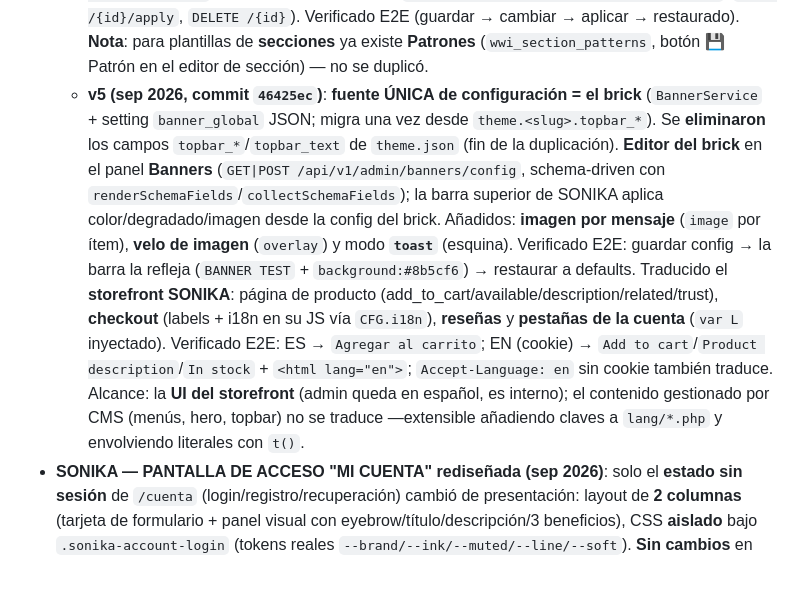
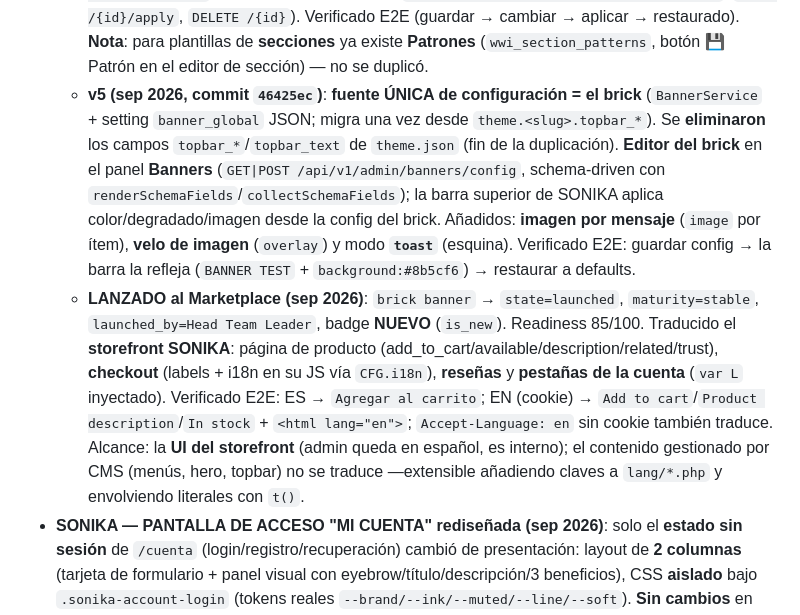
Before and after one commit to intsolcom/wontia-web-intelligence, a Markdown page: AGENTS.md, the part around the change. Rendered like a GitHub page; blank space fills up the shorter version.

Commit message:
docs: brick Banner lanzado al Marketplace (launched, stable, NUEVO)

```diff
--- a/AGENTS.md
+++ b/AGENTS.md
@@ -202,7 +202,8 @@ Fondo `#F6F6F3`, texto `#2F2F2F`, primary lavender `linear-gradient(135deg,#9B8C
   - **v2 (sep 2026, commit `5794144`)**: añadidos **marquesina** (texto en movimiento), **cuenta atrás** (`countdown_to`), **exit-intent** (modal al intentar salir), **modo crítico** (no descartable + `role=alert`) y **presets de color** (info/success/warning/error/promo/dark). Verificado por render: `wwi-bn--marquee`, `wwi-bn--critical`, `wwi-bn--exit`, `has-grad`, `role="alert"`, `data-cd`, `<strong>`, `wwi-bn__hl`, `wwi-bn__cta`.
   - **v3 (sep 2026, commit `e854fb1`)**: **métricas** de **impresiones/clics + CTR** (`BannerStatsService` + tabla `wwi_banner_stats`, multi-tenant; endpoint público beacon `POST /api/v1/public/banner/event`) y **panel admin “Banners”** (`#banners` en el menú → `W.renderBanners`, `GET|DELETE /api/v1/admin/banners/stats`). **A/B** por navegador (`ab` + `text_b` por mensaje; variante en `localStorage` `wwi-bn-ab-<uid>`; `data-track`; el evento reporta la variante). Verificado: evento→stats, `wwi-bn--ab`/`wwi-bn__vA`/`wwi-bn__vB`, menú y panel servidos.
   - **v4 (sep 2026, commit `ffe6fc9`)**: **plantillas de barra superior** (`BannerTemplateService` + tabla `wwi_banner_templates`; guardar/aplicar/eliminar el conjunto de settings `theme.<slug>.topbar_*`) desde el panel **Banners** (`GET|POST /api/v1/admin/banners/templates`, `POST /{id}/apply`, `DELETE /{id}`). Verificado E2E (guardar → cambiar → aplicar → restaurado). **Nota**: para plantillas de **secciones** ya existe **Patrones** (`wwi_section_patterns`, botón 💾 Patrón en el editor de sección) — no se duplicó.
-  - **v5 (sep 2026, commit `46425ec`)**: **fuente ÚNICA de configuración = el brick** (`BannerService` + setting `banner_global` JSON; migra una vez desde `theme.<slug>.topbar_*`). Se **eliminaron** los campos `topbar_*`/`topbar_text` de `theme.json` (fin de la duplicación). **Editor del brick** en el panel **Banners** (`GET|POST /api/v1/admin/banners/config`, schema-driven con `renderSchemaFields`/`collectSchemaFields`); la barra superior de SONIKA aplica color/degradado/imagen desde la config del brick. Añadidos: **imagen por mensaje** (`image` por ítem), **velo de imagen** (`overlay`) y modo **`toast`** (esquina). Verificado E2E: guardar config → la barra la refleja (`BANNER TEST` + `background:#8b5cf6`) → restaurar a defaults. Traducido el **storefront SONIKA**: página de producto (add_to_cart/available/description/related/trust), **checkout** (labels + i18n en su JS vía `CFG.i18n`), **reseñas** y **pestañas de la cuenta** (`var L` inyectado). Verificado E2E: ES → `Agregar al carrito`; EN (cookie) → `Add to cart`/`Product description`/`In stock` + `<html lang="en">`; `Accept-Language: en` sin cookie también traduce. Alcance: la **UI del storefront** (admin queda en español, es interno); el contenido gestionado por CMS (menús, hero, topbar) no se traduce —extensible añadiendo claves a `lang/*.php` y envolviendo literales con `t()`.
+  - **v5 (sep 2026, commit `46425ec`)**: **fuente ÚNICA de configuración = el brick** (`BannerService` + setting `banner_global` JSON; migra una vez desde `theme.<slug>.topbar_*`). Se **eliminaron** los campos `topbar_*`/`topbar_text` de `theme.json` (fin de la duplicación). **Editor del brick** en el panel **Banners** (`GET|POST /api/v1/admin/banners/config`, schema-driven con `renderSchemaFields`/`collectSchemaFields`); la barra superior de SONIKA aplica color/degradado/imagen desde la config del brick. Añadidos: **imagen por mensaje** (`image` por ítem), **velo de imagen** (`overlay`) y modo **`toast`** (esquina). Verificado E2E: guardar config → la barra la refleja (`BANNER TEST` + `background:#8b5cf6`) → restaurar a defaults.
+  - **LANZADO al Marketplace (sep 2026)**: `brick banner` → `state=launched`, `maturity=stable`, `launched_by=Head Team Leader`, badge **NUEVO** (`is_new`). Readiness 85/100. Traducido el **storefront SONIKA**: página de producto (add_to_cart/available/description/related/trust), **checkout** (labels + i18n en su JS vía `CFG.i18n`), **reseñas** y **pestañas de la cuenta** (`var L` inyectado). Verificado E2E: ES → `Agregar al carrito`; EN (cookie) → `Add to cart`/`Product description`/`In stock` + `<html lang="en">`; `Accept-Language: en` sin cookie también traduce. Alcance: la **UI del storefront** (admin queda en español, es interno); el contenido gestionado por CMS (menús, hero, topbar) no se traduce —extensible añadiendo claves a `lang/*.php` y envolviendo literales con `t()`.
 - **SONIKA — PANTALLA DE ACCESO "MI CUENTA" rediseñada (sep 2026)**: solo el **estado sin sesión** de `/cuenta` (login/registro/recuperación) cambió de presentación: layout de **2 columnas** (tarjeta de formulario + panel visual con eyebrow/título/descripción/3 beneficios), CSS **aislado** bajo `.sonika-account-login` (tokens reales `--brand/--ink/--muted/--line/--soft`). **Sin cambios** en login/registro/recuperación (mismos IDs `ac-*`/`rg-*`/`fg-*`, handlers y endpoints), en el **dashboard autenticado** (8 pestañas) ni en el header/nav/carrito. Textos i18n (`lang/*.php`, claves `acct_*`). La **imagen del panel**, alt y textos son configurables desde **Ajustes → Temas → Configurar** (campos añadidos a `theme.json` → `account_visual_image` (type `image`, Media Library), `account_visual_alt`, `account_visual_eyebrow`, `account_visual_title` (usa `*palabra*` para rojo), `account_visual_text`, `account_benefits` (repeater)) — **sin migración de DB ni cambios en el núcleo**. Sin imagen → fallback CSS (gradiente + acento rojo). Verificado E2E: estructura nueva servida, IDs/handlers intactos, login API OK, dashboard intacto, `has-background-image` al fijar imagen. Reversión: `git revert` del commit `0f6e507`.
   - **Modos + imagen (sep 2026, commit `dba4f4c`)**: la pantalla de acceso tiene **`account_layout`** (`split` = Completa: formulario + texto/beneficios + imagen; `minimal` = Minimalista: solo formulario centrado) y controles de imagen: **`account_visual_image`** (image, Media Library), **`account_visual_image_position`** (foco), **`account_visual_side`** (izq/der) y **`account_visual_overlay`** (velo blanco 0–100 para contraste del texto). Se configuran en **Ajustes → Temas → ⚙ Configurar → “Mi cuenta (pantalla de acceso)”**; el tema lee `wwi_tc('sonika',…)`. Sin imagen → fallback CSS. Verificado E2E: `LAYOUT` split↔minimal, `--sonika-acct-overlay:0.5` y `has-background-image`.
   - **v2 (sep 2026, commit `bd3d24c`)**: añadidos **`account_visual_video`** (video de fondo mp4/webm, con poster), **`account_form_width`** (ancho de la tarjeta, px) y **`account_social_proof`/`account_social_text`** (prueba social en el panel). Verificado E2E: `--sonika-acct-formw:420px`, markup `__vbg` + clase `has-video`, y bloque `__social` con el texto.
```
